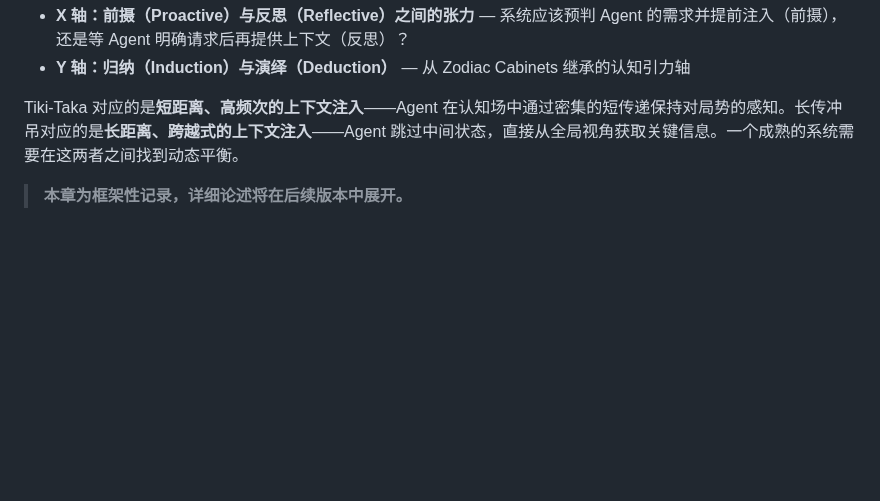
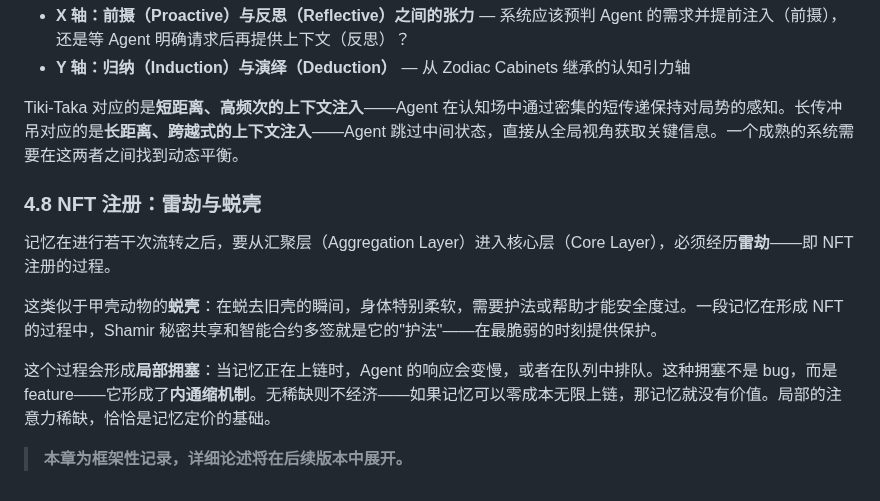
Before and after one commit to Seek-Key-LTD/memory-bank, a Markdown page: paper/paper.md, the part around the change. Drawn GitHub-style; blank space fills up the shorter version.

Commit message:
feat: 4.8 NFT注册 — 雷劫/蜕壳/局部拥塞/内通缩

```diff
--- a/paper/paper.md
+++ b/paper/paper.md
@@ -461,4 +461,12 @@ M2 是必须记名的背书货币。在记忆银行中，M2 对应 Neo4j 的图
 
 Tiki-Taka 对应的是**短距离、高频次的上下文注入**——Agent 在认知场中通过密集的短传递保持对局势的感知。长传冲吊对应的是**长距离、跨越式的上下文注入**——Agent 跳过中间状态，直接从全局视角获取关键信息。一个成熟的系统需要在这两者之间找到动态平衡。
 
+### 4.8 NFT 注册：雷劫与蜕壳
+
+记忆在进行若干次流转之后，要从汇聚层（Aggregation Layer）进入核心层（Core Layer），必须经历**雷劫**——即 NFT 注册的过程。
+
+这类似于甲壳动物的**蜕壳**：在蜕去旧壳的瞬间，身体特别柔软，需要护法或帮助才能安全度过。一段记忆在形成 NFT 的过程中，Shamir 秘密共享和智能合约多签就是它的"护法"——在最脆弱的时刻提供保护。
+
+这个过程会形成**局部拥塞**：当记忆正在上链时，Agent 的响应会变慢，或者在队列中排队。这种拥塞不是 bug，而是 feature——它形成了**内通缩机制**。无稀缺则不经济——如果记忆可以零成本无限上链，那记忆就没有价值。局部的注意力稀缺，恰恰是记忆定价的基础。
+
 > **本章为框架性记录，详细论述将在后续版本中展开。**
```
